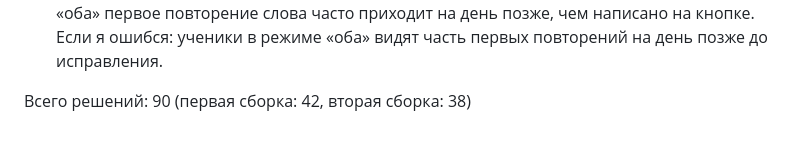
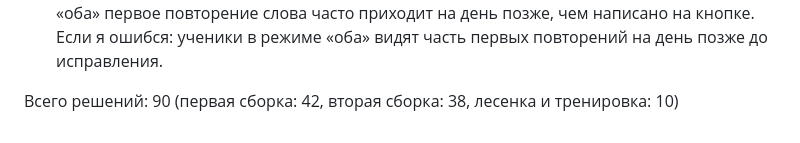
Before and after one commit to Iskander-ibragimov/kabatla-bot, a Markdown page: docs/DECISIONS.md, the part around the change. Drawn GitHub-style.

Commit message:
docs: count of decisions
Co-Authored-By: Claude Opus 5.5 <noreply@anthropic.com>
Claude-Session: https://claude.ai/code/session_01CiDfx5Vzphh1nTYfcQvAx1

```diff
--- a/docs/DECISIONS.md
+++ b/docs/DECISIONS.md
@@ -130,6 +130,6 @@
 89. **[LADDER L9]** Три текста отличаются от спеки: «Легко» — «придёт не через 10 минут, а через 1 день»; отмеченная кнопка — «Хорошо ✅ 10 минут» (не длиннее неотмеченной); татарское «Калган төймәләр: N» без точки. Если я ошибся: три строки.
 90. **[LADDER L10]** Выпуск без волны исправлений: итоговая проверка не нашла ничего, что его останавливает. Известная недоработка уходит первой в следующий список: в режиме «оба» первое повторение слова часто приходит на день позже, чем написано на кнопке. Если я ошибся: ученики в режиме «оба» видят часть первых повторений на день позже до исправления.
 
-Всего решений: 90 (первая сборка: 42, вторая сборка: 38)
+Всего решений: 90 (первая сборка: 42, вторая сборка: 38, лесенка и тренировка: 10)
 
 <!-- MVP: P0, P1, P2, P3, P4, P5, P6, P7, T4a, T4b, T2a, T5a, T8a, T11a, T11b, D1, D2, V1, D3, D4, T12a, T13a, T13b, T11c, V2, T16a, T16b, T16c, T17a, T17b, F1, F2, F3, F4, финал-отложено-I1, финал-открыто-оба, G3a, G3b, оба-отложено, L3a, L2-4a, L2-4b; CEFR: P1, P2, P3, P4, P5, P6, P7, P8, P9, P10, T3a, T3b, T3c, T4a, T4b, T4c, 3b-a, T4d, T4e, Task 4 отложено, T6a, T6b, T7a, T7b, T7c, T8a, T8b, T8c (отменено), T8d, T8e, T9a, F1, F2, F3, F4, T12a, T13a, T13b -->
```
